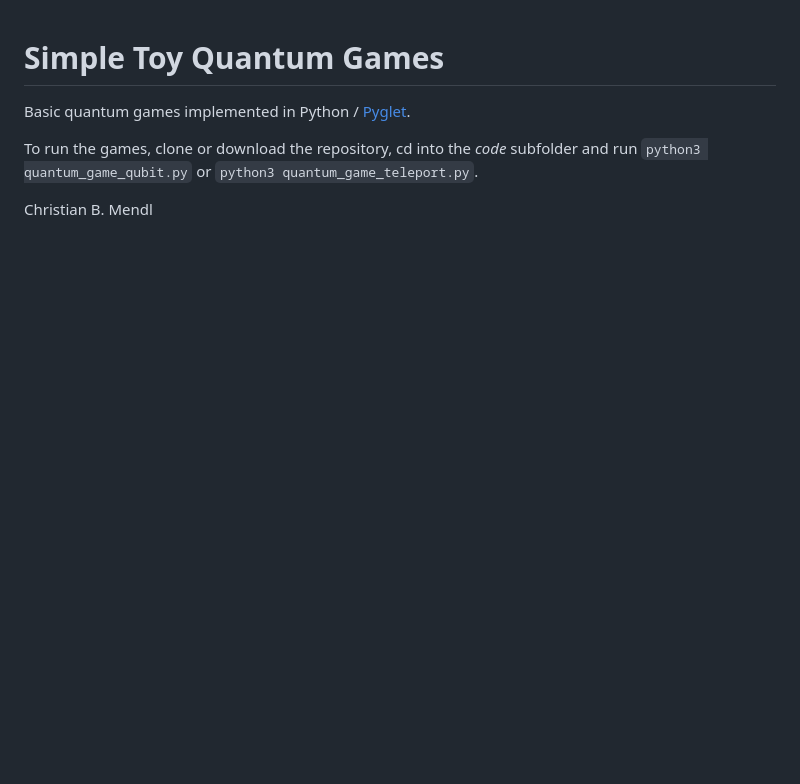
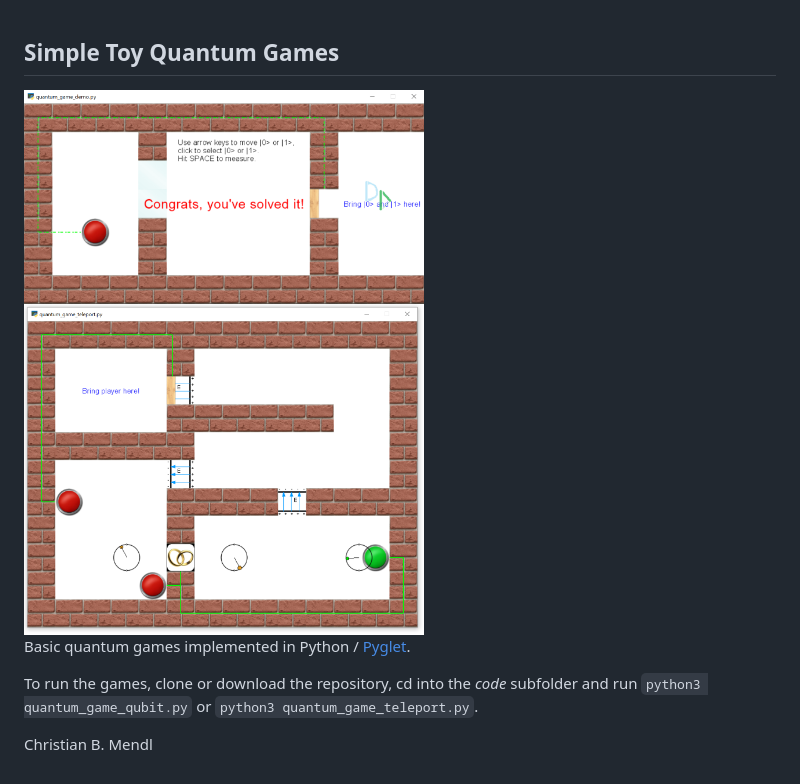
Before and after one commit to cmendl/quantum_game, a Markdown page: ReadMe.md, the part around the change. Rendered like a GitHub page; pictures changed too: screenshots/qubit_solved.png (added), screenshots/teleport.png (added); blank space fills up the shorter version.

Commit message:
include screenshots in ReadMe

```diff
--- a/ReadMe.md
+++ b/ReadMe.md
@@ -1,5 +1,9 @@
 Simple Toy Quantum Games
-========================
+------------------------
+
+<img src="screenshots/qubit_solved.png" width="400px" />
+
+<img src="screenshots/teleport.png" width="400px" />
 
 Basic quantum games implemented in Python / [Pyglet](http://pyglet.org).
 
```
